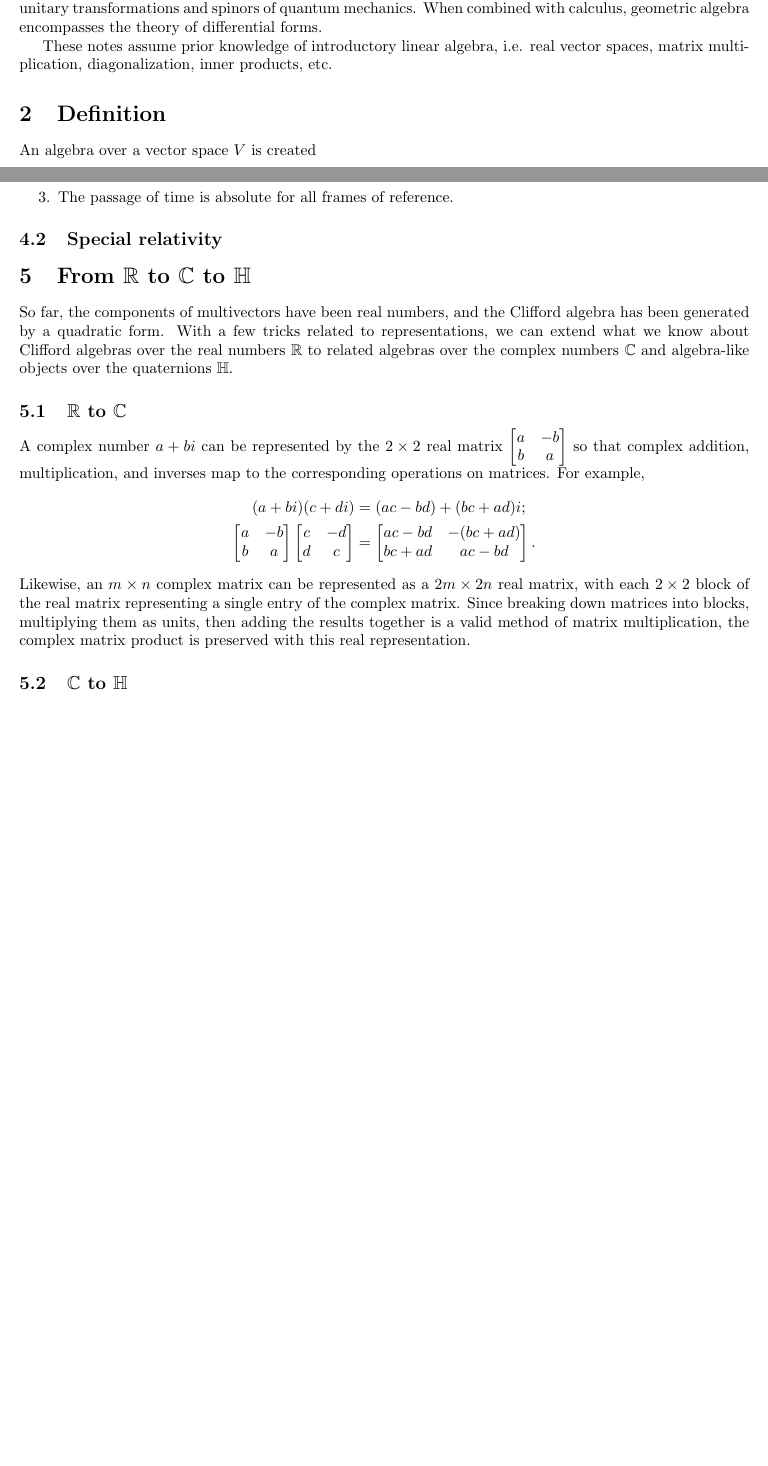
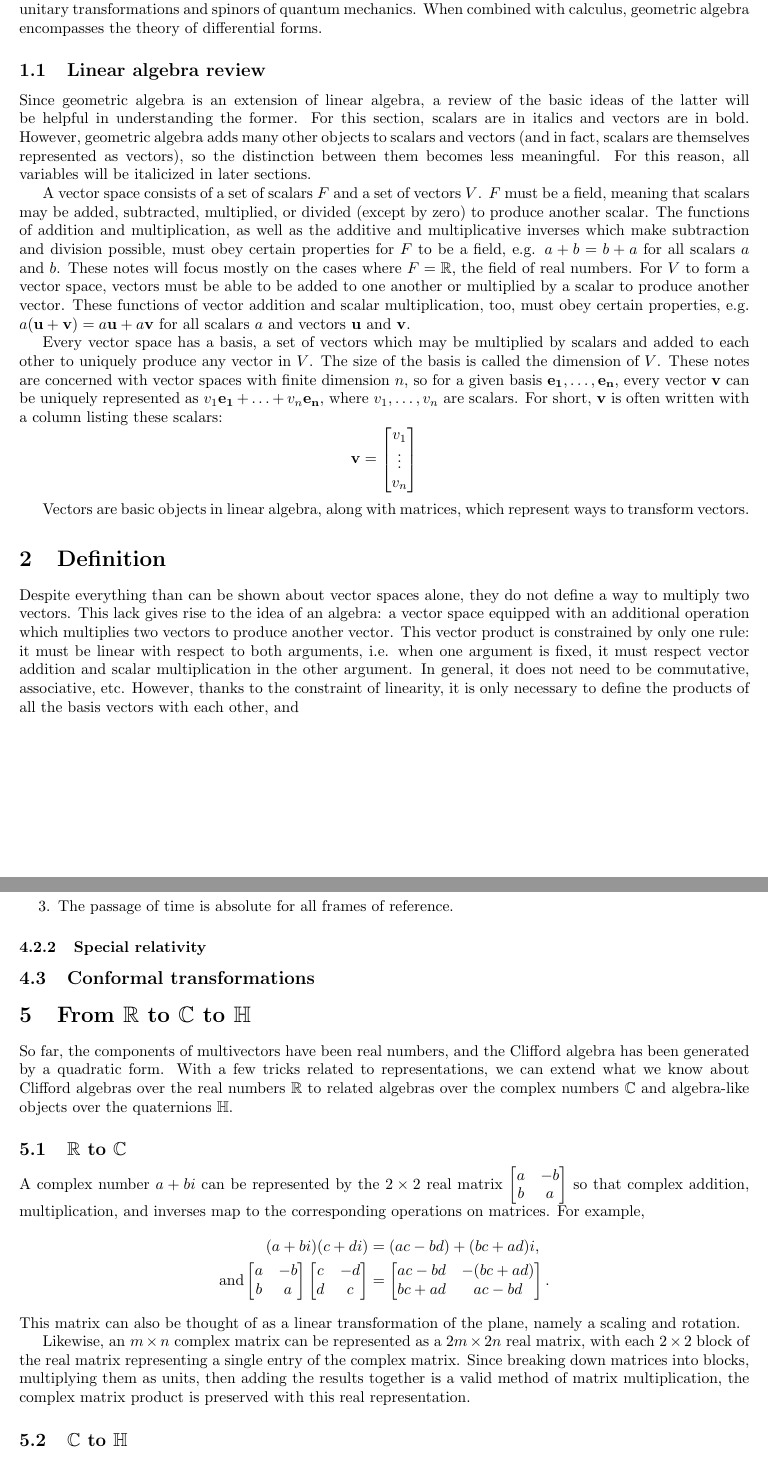
Before and after one commit to Mathtician/ideas, a LaTeX document (geometric_algebra/geometric_algebra.tex): two parts of pages 1 and 2 of 2 before the commit and two parts of pages 2 and 3 of 3 after it, joined at a grey line, cut so that both start at the same text, the shorter picture padded with empty space. Compiled offline with pdfLaTeX.

Commit message:
added to geometric algebra

```diff
--- a/geometric_algebra/geometric_algebra.tex
+++ b/geometric_algebra/geometric_algebra.tex
@@ -7,6 +7,7 @@
 \usepackage{caption}
 \usepackage{float}
 \usepackage{bookmark}
+\usepackage{physics}
 \graphicspath{{images/}}
 \hypersetup{
   colorlinks=true,
@@ -37,13 +39,65 @@ When Clifford algebras are constructed using complex numbers instead of reals,
 they capture the unitary transformations and spinors of quantum mechanics.
 When combined with calculus, geometric algebra encompasses the theory of differential forms.
 
-These notes assume prior knowledge of introductory linear algebra,
-i.e. real vector spaces, matrix multiplication,
-diagonalization, inner products, etc.
+\subsection{Linear algebra review}
+
+Since geometric algebra is an extension of linear algebra,
+a review of the basic ideas of the latter
+will be helpful in understanding the former.
+For this section, scalars are in italics and vectors are in bold.
+However, geometric algebra adds many other objects to scalars and vectors
+(and in fact, scalars are themselves represented as vectors),
+so the distinction between them becomes less meaningful.
+For this reason, all variables will be italicized in later sections.
+
+A vector space consists of a set of scalars $F$ and a set of vectors $V$.
+$F$ must be a field, meaning that
+scalars may be added, subtracted, multiplied, or divided
+(except by zero) to produce another scalar.
+The functions of addition and multiplication,
+as well as the additive and multiplicative inverses
+which make subtraction and division possible,
+must obey certain properties for $F$ to be a field,
+e.g. $a+b=b+a$ for all scalars $a$ and $b$.
+These notes will focus mostly on the cases
+where $F=\mathbb{R}$, the field of real numbers.
+For $V$ to form a vector space,
+vectors must be able to be added to one another
+or multiplied by a scalar to produce another vector.
+These functions of vector addition and scalar multiplication, too,
+must obey certain properties,
+e.g. $a(\vb{u}+\vb{v}) = a\vb{u}+a\vb{v}$
+for all scalars $a$ and vectors $\vb{u}$ and $\vb{v}$.
+
+Every vector space has a basis, a set of vectors
+which may be multiplied by scalars and added to each other
+to uniquely produce any vector in $V$.
+The size of the basis is called the dimension of $V$.
+These notes are concerned with vector spaces with finite dimension $n$,
+so for a given basis $\vb{e_1}, \ldots, \vb{e_n}$,
+every vector $\vb{v}$ can be uniquely represented as  $v_1\vb{e_1}+\hdots+v_n\vb{e_n}$,
+where $v_1, \ldots, v_n$ are scalars.
+For short, $\vb{v}$ is often written with a column listing these scalars:
+\[\vb{v} = \begin{bmatrix} v_1 \\ \vdots \\ v_n \end{bmatrix}\]
+
+Vectors are basic objects in linear algebra, along with matrices,
+which represent ways to transform vectors.
 
 \section{Definition}
 
-An algebra over a vector space $V$ is created
+Despite everything than can be shown about vector spaces alone,
+they do not define a way to multiply two vectors.
+This lack gives rise to the idea of an algebra:
+a vector space equipped with an additional operation
+which multiplies two vectors to produce another vector.
+This vector product is constrained by only one rule:
+it must be linear with respect to both arguments,
+i.e. when one argument is fixed,
+it must respect vector addition and scalar multiplication in the other argument.
+In general, it does not need to be commutative, associative, etc.
+However, thanks to the constraint of linearity,
+it is only necessary to define the products of all the basis vectors with each other,
+and
 
 \subsection{Example: the exterior algebra}
 
@@ -62,8 +121,10 @@ i.e. those which are not accelerating.
 \item The laws of physics remain the same for all frames of reference.
 \item The passage of time is absolute for all frames of reference.
 \end{enumerate}
-\subsection{Special relativity}
+\subsubsection{Special relativity}
 % Don't write anything here until the other section is done!
+
+\subsection{Conformal transformations}
 
 \section{From \texorpdfstring{$\mathbb{R}$}{R}
   to \texorpdfstring{$\mathbb{C}$}{C}
@@ -84,11 +145,14 @@ so that complex addition, multiplication, and inverses
 map to the corresponding operations on matrices.
 For example,
 \begin{align*}
-  (a+bi) (c+di) &= (ac-bd)+(bc+ad)i; \\
-  \begin{bmatrix} a & -b \\ b & a \end{bmatrix}
+  (a+bi) (c+di) &= (ac-bd)+(bc+ad)i, \\
+  \text{and} \begin{bmatrix} a & -b \\ b & a \end{bmatrix}
   \begin{bmatrix} c & -d \\ d & c \end{bmatrix} &=
   \begin{bmatrix} ac-bd & -(bc+ad) \\ bc+ad & ac-bd \end{bmatrix}.
 \end{align*}
+This matrix can also be thought of as a linear transformation of the plane,
+namely a scaling and rotation.
+
 Likewise, an $m \times n$ complex matrix can be represented as a $2m \times 2n$ real matrix,
 with each $2 \times 2$ block of the real matrix representing a single entry of the complex matrix.
 Since breaking down matrices into blocks, multiplying them as units,
```
Also changed, not shown: ternary/ternary.tex (added, +84 -0 lines), geometric_algebra/geometric_algebra.pdf, mobius/mobius.pdf, ternary/ternary.pdf (added), geometric_algebra/geometric_algebra.tex (14 more changed lines), 1 other file.
